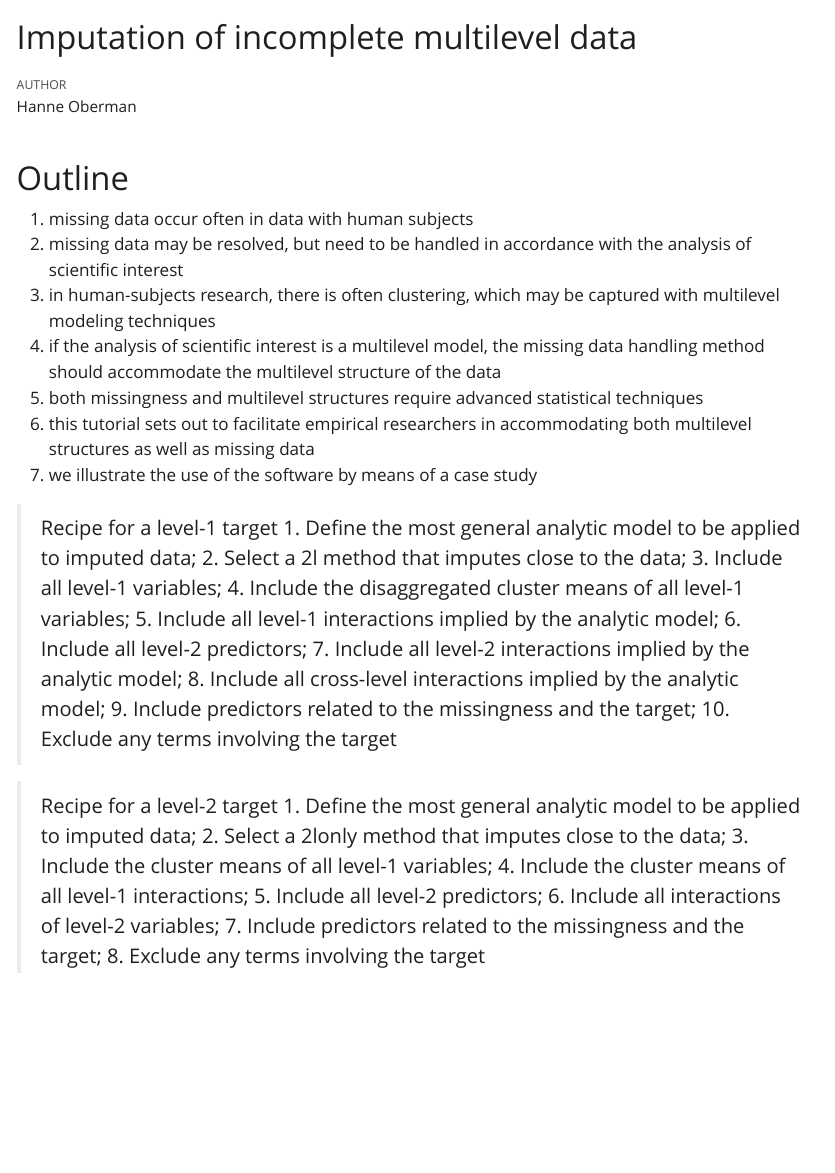
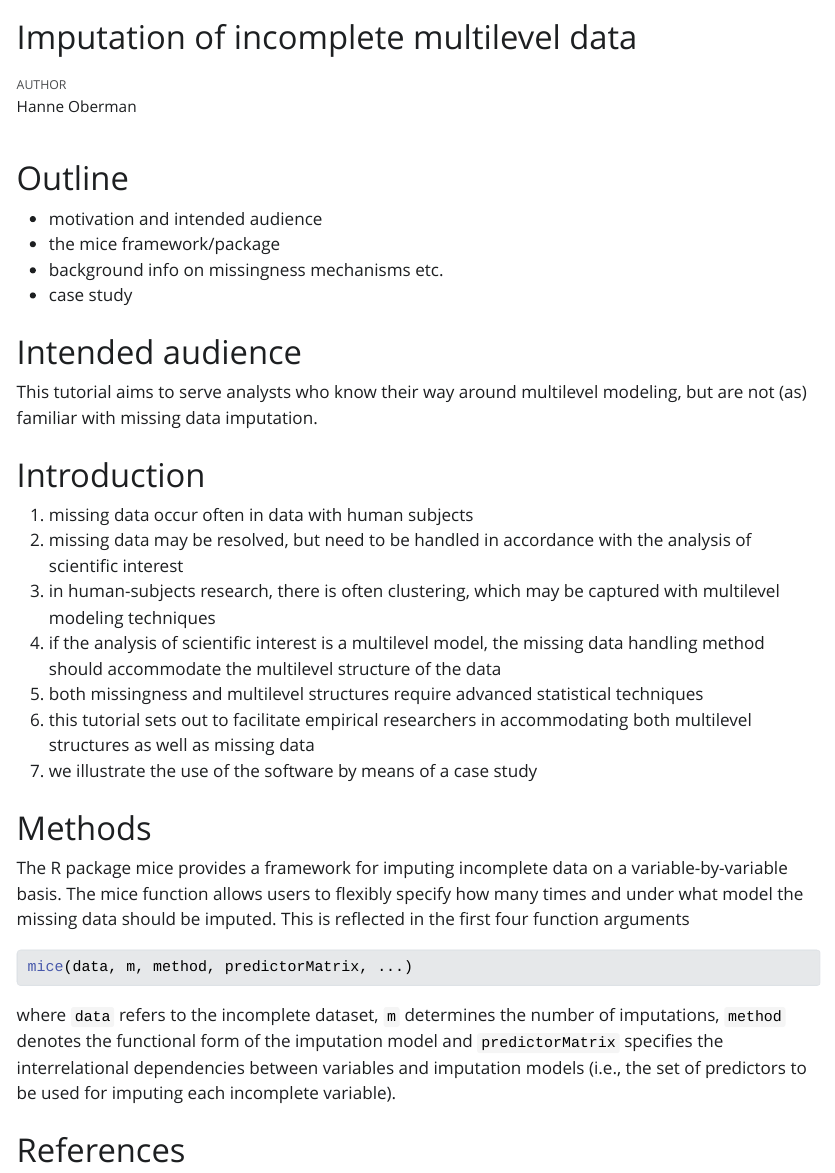
Before and after one commit to hanneoberman/multilevel, a Quarto document (manuscript.qmd): the page in a window 1100 px wide, from its top. The pictures show the output file manuscript.html that the author committed with the source, opened offline; Quarto's library style sheets are replaced by a plain one without menus.

Commit message:
add outline

````diff
--- a/manuscript.qmd
+++ b/manuscript.qmd
@@ -5,6 +5,17 @@ format: html
 ---
 
 # Outline
+
+- motivation and intended audience
+- the mice framework/package
+- background info on missingness mechanisms etc.
+- case study
+
+# Intended audience
+
+This tutorial aims to serve analysts who know their way around multilevel modeling, but are not (as) familiar with missing data imputation.
+
+# Introduction
 
 1. missing data occur often in data with human subjects
 2. missing data may be resolved, but need to be handled in accordance with the analysis of scientific interest
@@ -14,26 +25,40 @@ format: html
 5. this tutorial sets out to facilitate empirical researchers in accommodating both multilevel structures as well as missing data
 6. we illustrate the use of the software by means of a case study
 
+# Methods
 
-> Recipe for a level-1 target:
-1.	Define the most general analytic model to be applied to imputed data;
-2.	Select a 2l method that imputes close to the data;
-3.	Include all level-1 variables;
-4.	Include the disaggregated cluster means of all level-1 variables;
-5.	Include all level-1 interactions implied by the analytic model;
-6.	Include all level-2 predictors;
-7.	Include all level-2 interactions implied by the analytic model;
-8.	Include all cross-level interactions implied by the analytic model;
-9.	Include predictors related to the missingness and the target;
-10.	Exclude any terms involving the target
+The [R]{.proglang} package [mice]{.pkg} provides a framework for imputing incomplete data on a variable-by-variable basis. The [mice]{.fct} function allows users to flexibly specify how many times and under what model the missing data should be imputed. This is reflected in the first four function arguments
 
-> Recipe for a level-2 target:
-1.	Define the most general analytic model to be applied to imputed
-data;
-2.	Select a 2lonly method that imputes close to the data;
-3.	Include the cluster means of all level-1 variables;
-4.	Include the cluster means of all level-1 interactions;
-5.	Include all level-2 predictors;
-6.	Include all interactions of level-2 variables;
-7.	Include predictors related to the missingness and the target;
-8.	Exclude any terms involving the target
+```r
+mice(data, m, method, predictorMatrix, ...)
+```
+
+where `data` refers to the incomplete dataset, `m` determines the number of imputations, `method` denotes the functional form of the imputation model and `predictorMatrix` specifies the interrelational dependencies between variables and imputation models (i.e., the set of predictors to be used for imputing each incomplete variable).
+
+
+# References
+
+<!-- FIMD, section 7.10 -->
+
+<!-- > Recipe for a level-1 target:  -->
+<!-- 1.	Define the most general analytic model to be applied to imputed data;  -->
+<!-- 2.	Select a 2l method that imputes close to the data;  -->
+<!-- 3.	Include all level-1 variables;  -->
+<!-- 4.	Include the disaggregated cluster means of all level-1 variables;  -->
+<!-- 5.	Include all level-1 interactions implied by the analytic model;  -->
+<!-- 6.	Include all level-2 predictors;  -->
+<!-- 7.	Include all level-2 interactions implied by the analytic model;  -->
+<!-- 8.	Include all cross-level interactions implied by the analytic model;  -->
+<!-- 9.	Include predictors related to the missingness and the target;  -->
+<!-- 10.	Exclude any terms involving the target -->
+
+<!-- > Recipe for a level-2 target:  -->
+<!-- 1.	Define the most general analytic model to be applied to imputed -->
+<!-- data;  -->
+<!-- 2.	Select a 2lonly method that imputes close to the data;  -->
+<!-- 3.	Include the cluster means of all level-1 variables;  -->
+<!-- 4.	Include the cluster means of all level-1 interactions;  -->
+<!-- 5.	Include all level-2 predictors;  -->
+<!-- 6.	Include all interactions of level-2 variables;  -->
+<!-- 7.	Include predictors related to the missingness and the target;  -->
+<!-- 8.	Exclude any terms involving the target -->
````
Also changed, not shown: manuscript.html.
